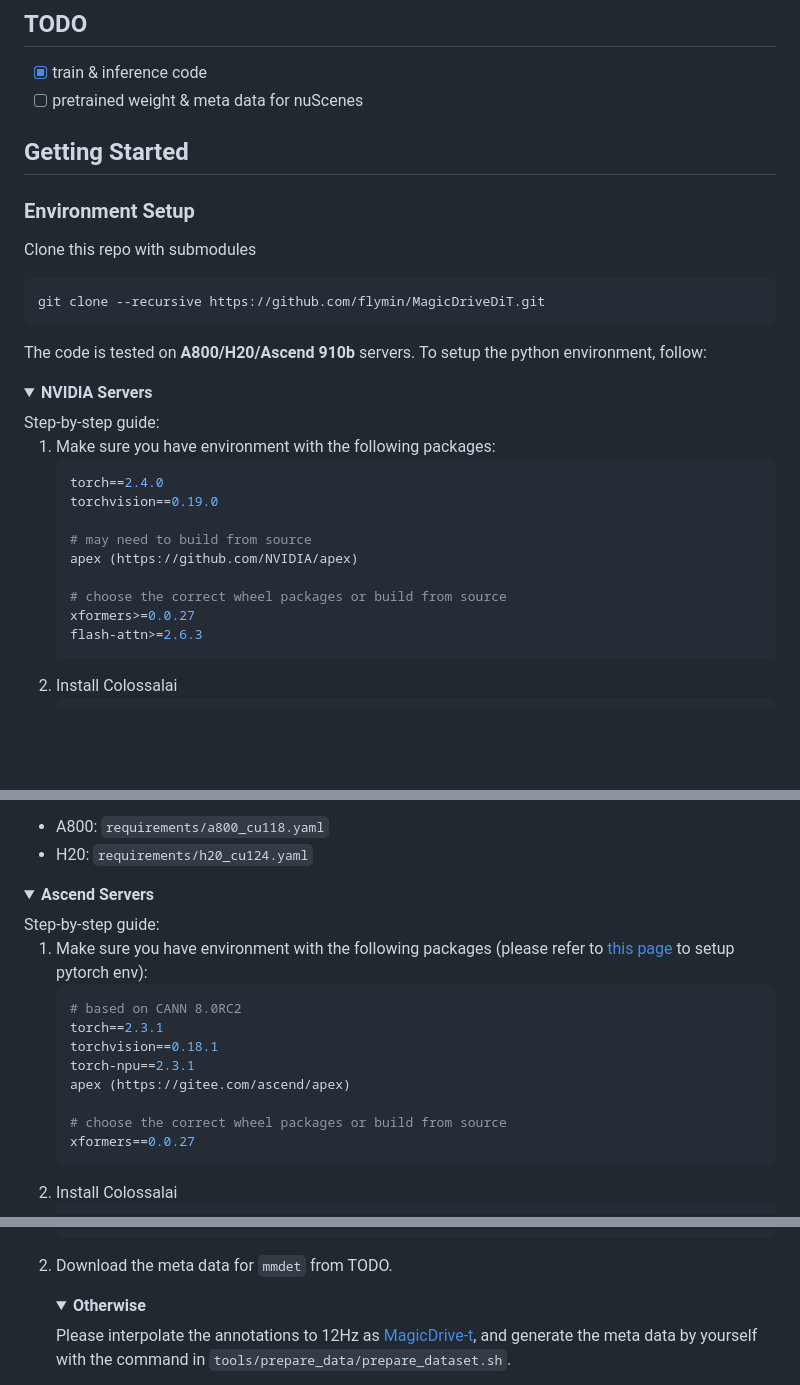
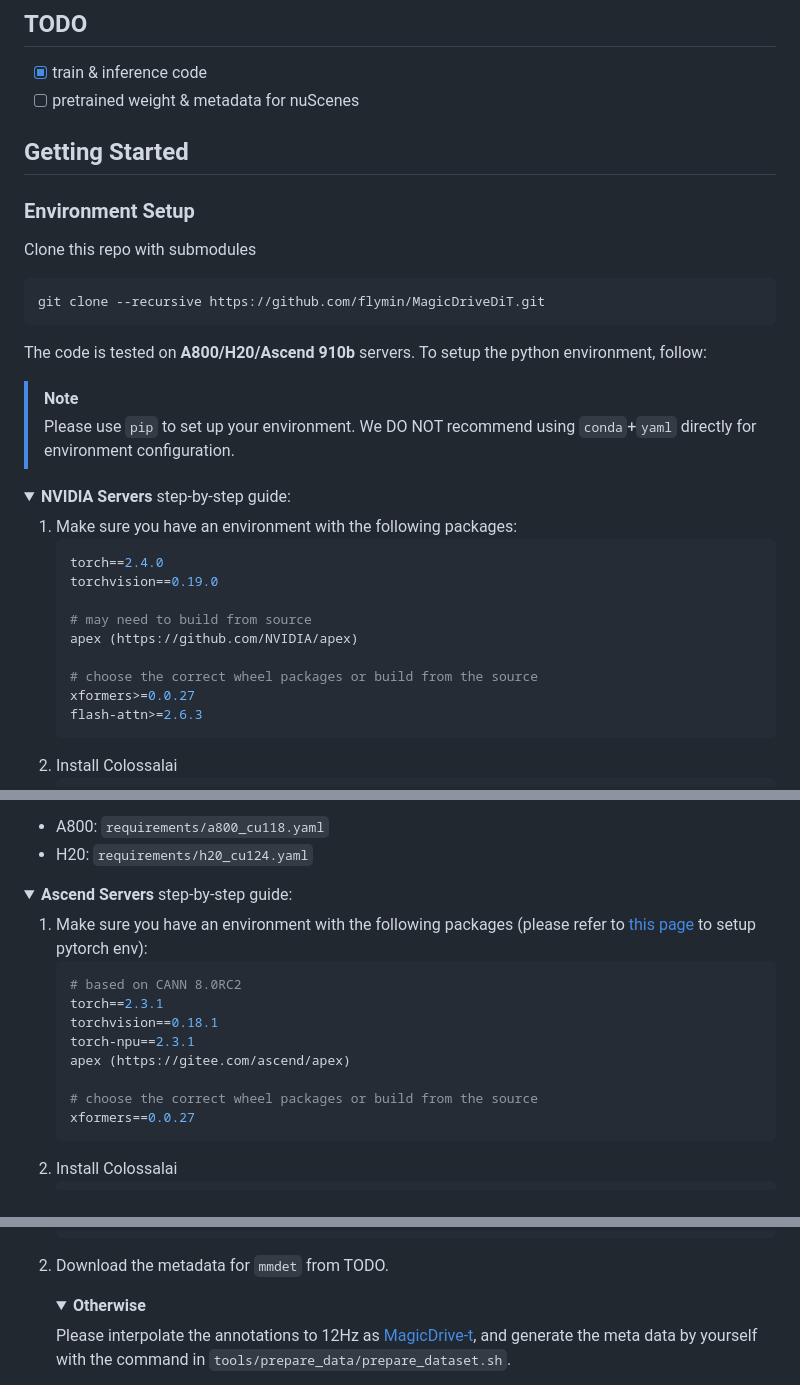
Before and after one commit to zzz5y/MagicDriveDiT, a Markdown page: README.md, 3 parts joined by grey strips. GitHub-like rendering; folded sections open; blank space fills up the shorter version.

````diff
--- a/README.md
+++ b/README.md
@@ -27,7 +27,7 @@ The rapid advancement of diffusion models has greatly improved video synthesis,
 ## TODO
 
 - [x] train & inference code
-- [ ] pretrained weight & meta data for nuScenes
+- [ ] pretrained weight & metadata for nuScenes
 
 ## Getting Started
 
@@ -41,11 +41,13 @@ git clone --recursive https://github.com/flymin/MagicDriveDiT.git
 
 The code is tested on **A800/H20/Ascend 910b** servers. To setup the python environment, follow:
 
+> [!NOTE]
+> Please use `pip` to set up your environment. We DO NOT recommend using `conda`+`yaml` directly for environment configuration.
+
 <details>
-<summary><b>NVIDIA Servers</b></summary>
-Step-by-step guide:
+<summary><b>NVIDIA Servers</b> step-by-step guide:</summary>
 
-1. Make sure you have environment with the following packages:
+1. Make sure you have an environment with the following packages:
     ```bash
     torch==2.4.0
     torchvision==0.19.0
@@ -53,7 +55,7 @@ Step-by-step guide:
     # may need to build from source
     apex (https://github.com/NVIDIA/apex)
 
-    # choose the correct wheel packages or build from source
+    # choose the correct wheel packages or build from the source
     xformers>=0.0.27
     flash-attn>=2.6.3
     ```
@@ -75,10 +77,9 @@ Please refer to the following yaml files for further details:
 - H20: `requirements/h20_cu124.yaml`
 
 <details>
-<summary><b>Ascend Servers</b></summary>
-Step-by-step guide:
+<summary><b>Ascend Servers</b> step-by-step guide:</summary>
 
-1. Make sure you have environment with the following packages (please refer to [this page](https://www.hiascend.com/document/detail/zh/Pytorch/60RC2/configandinstg/instg/insg_0003.html?sub_id=%2Fzh%2FPytorch%2F60RC2%2Fconfigandinstg%2Finstg%2Finsg_0008.html) to setup pytorch env):
+1. Make sure you have an environment with the following packages (please refer to [this page](https://www.hiascend.com/document/detail/zh/Pytorch/60RC2/configandinstg/instg/insg_0003.html?sub_id=%2Fzh%2FPytorch%2F60RC2%2Fconfigandinstg%2Finstg%2Finsg_0008.html) to setup pytorch env):
     ```bash
     # based on CANN 8.0RC2
     torch==2.3.1
@@ -86,7 +87,7 @@ Step-by-step guide:
     torch-npu==2.3.1
     apex (https://gitee.com/ascend/apex)
 
-    # choose the correct wheel packages or build from source
+    # choose the correct wheel packages or build from the source
     xformers==0.0.27
     ```
 2. Install Colossalai
@@ -140,7 +141,7 @@ We prepare the nuScenes dataset similar to [bevfusion's instructions](https://gi
     └── v1.0-trainval
     ```
 
-2. Download the meta data for `mmdet` from TODO.
+2. Download the metadata for `mmdet` from TODO.
 
     <details><summary><b>Otherwise</b></summary>
 
````
